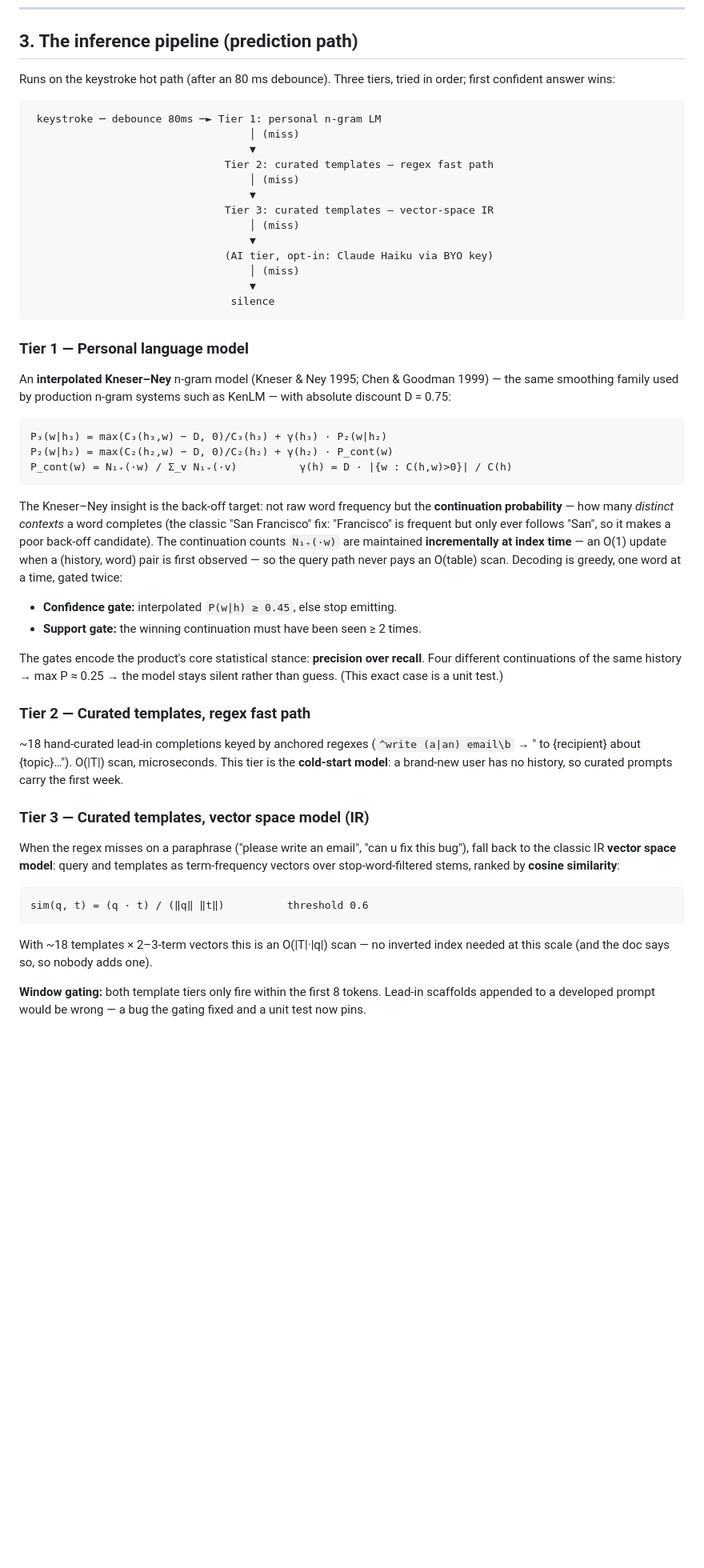
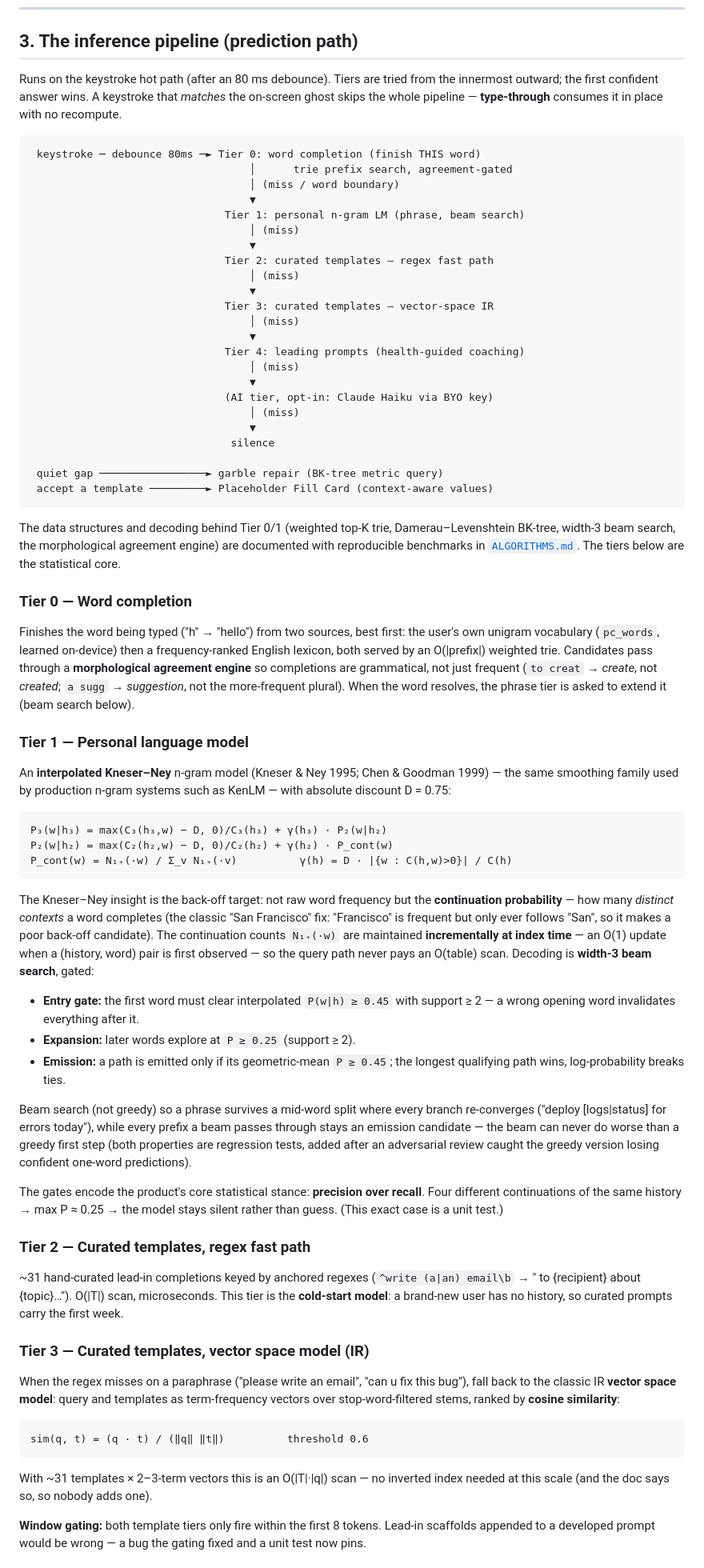
Before and after one commit to Amritha902/Amritha902, a Markdown page: docs/ARCHITECTURE.md, the part around one of its changes. Shown at 80% size. GitHub-like rendering; blank space fills up the shorter version.

Commit message:
Docs: bring ARCHITECTURE in sync with the full tier stack + rebuild store zip
ARCHITECTURE.md predated today's work — it described 'three tiers' and greedy
decoding. Updated to reflect the real pipeline:
- Tier 0 word completion (trie + agreement engine), Tier 4 leading prompts,
  the Fill Card, garble repair, and type-through added to the flow diagram
- Tier 1 decoding corrected from greedy to width-3 beam search with the
  entry/expansion/emission gates and the review-driven invariants
- template count 18 -> 31, latency table gains the new stages with measured
  numbers, concept-coverage map gains trie/BK-tree/edit-distance/beam/
  agreement/benchmarking rows, cross-links to ALGORITHMS.md
- rebuilt dist zip (25 files, includes lexicon/trie/bktree)

No code change; full battery re-run green (67 unit / 36 E2E / pages / ext).

Co-Authored-By: Claude Fable 5 <noreply@anthropic.com>
Claude-Session: https://claude.ai/code/session_01FKFUqhR2VJDUd8xbeSJY3U

````diff
--- a/docs/ARCHITECTURE.md
+++ b/docs/ARCHITECTURE.md
@@ -74,11 +74,17 @@ FIFO eviction.
 
 ## 3. The inference pipeline (prediction path)
 
-Runs on the keystroke hot path (after an 80 ms debounce). Three tiers, tried
-in order; first confident answer wins:
+Runs on the keystroke hot path (after an 80 ms debounce). Tiers are tried
+from the innermost outward; the first confident answer wins. A keystroke that
+*matches* the on-screen ghost skips the whole pipeline — **type-through**
+consumes it in place with no recompute.
 
 ```
- keystroke ─ debounce 80ms ─► Tier 1: personal n-gram LM
+ keystroke ─ debounce 80ms ─► Tier 0: word completion (finish THIS word)
+                                   │      trie prefix search, agreement-gated
+                                   │ (miss / word boundary)
+                                   ▼
+                               Tier 1: personal n-gram LM (phrase, beam search)
                                    │ (miss)
                                    ▼
                                Tier 2: curated templates — regex fast path
@@ -87,11 +93,32 @@ in order; first confident answer wins:
                                Tier 3: curated templates — vector-space IR
                                    │ (miss)
                                    ▼
+                               Tier 4: leading prompts (health-guided coaching)
+                                   │ (miss)
+                                   ▼
                                (AI tier, opt-in: Claude Haiku via BYO key)
                                    │ (miss)
                                    ▼
                                 silence
+
+ quiet gap ─────────────────► garble repair (BK-tree metric query)
+ accept a template ─────────► Placeholder Fill Card (context-aware values)
 ```
+
+The data structures and decoding behind Tier 0/1 (weighted top-K trie,
+Damerau–Levenshtein BK-tree, width-3 beam search, the morphological
+agreement engine) are documented with reproducible benchmarks in
+[`ALGORITHMS.md`](ALGORITHMS.md). The tiers below are the statistical core.
+
+### Tier 0 — Word completion
+
+Finishes the word being typed ("h" → "hello") from two sources, best first:
+the user's own unigram vocabulary (`pc_words`, learned on-device) then a
+frequency-ranked English lexicon, both served by an O(|prefix|) weighted
+trie. Candidates pass through a **morphological agreement engine** so
+completions are grammatical, not just frequent (`to creat` → *create*, not
+*created*; `a sugg` → *suggestion*, not the more-frequent plural). When the
+word resolves, the phrase tier is asked to extend it (beam search below).
 
 ### Tier 1 — Personal language model
 
@@ -111,11 +138,20 @@ The Kneser–Ney insight is the back-off target: not raw word frequency but the
 follows "San", so it makes a poor back-off candidate). The continuation
 counts `N₁₊(·w)` are maintained **incrementally at index time** — an O(1)
 update when a (history, word) pair is first observed — so the query path
-never pays an O(table) scan. Decoding is greedy, one word at a time, gated
-twice:
+never pays an O(table) scan. Decoding is **width-3 beam search**, gated:
 
-- **Confidence gate:** interpolated `P(w|h) ≥ 0.45`, else stop emitting.
-- **Support gate:** the winning continuation must have been seen ≥ 2 times.
+- **Entry gate:** the first word must clear interpolated `P(w|h) ≥ 0.45`
+  with support ≥ 2 — a wrong opening word invalidates everything after it.
+- **Expansion:** later words explore at `P ≥ 0.25` (support ≥ 2).
+- **Emission:** a path is emitted only if its geometric-mean `P ≥ 0.45`;
+  the longest qualifying path wins, log-probability breaks ties.
+
+Beam search (not greedy) so a phrase survives a mid-word split where every
+branch re-converges ("deploy [logs|status] for errors today"), while every
+prefix a beam passes through stays an emission candidate — the beam can
+never do worse than a greedy first step (both properties are regression
+tests, added after an adversarial review caught the greedy version losing
+confident one-word predictions).
 
 The gates encode the product's core statistical stance: **precision over
 recall**. Four different continuations of the same history → max P ≈ 0.25 →
@@ -123,7 +159,7 @@ the model stays silent rather than guess. (This exact case is a unit test.)
 
 ### Tier 2 — Curated templates, regex fast path
 
-~18 hand-curated lead-in completions keyed by anchored regexes
+~31 hand-curated lead-in completions keyed by anchored regexes
 (`^write (a|an) email\b` → " to {recipient} about {topic}…"). O(|T|) scan,
 microseconds. This tier is the **cold-start model**: a brand-new user has no
 history, so curated prompts carry the first week.
@@ -139,7 +175,7 @@ templates as term-frequency vectors over stop-word-filtered stems, ranked by
 sim(q, t) = (q · t) / (‖q‖ ‖t‖)          threshold 0.6
 ```
 
-With ~18 templates × 2–3-term vectors this is an O(|T|·|q|) scan — no inverted
+With ~31 templates × 2–3-term vectors this is an O(|T|·|q|) scan — no inverted
 index needed at this scale (and the doc says so, so nobody adds one).
 
 **Window gating:** both template tiers only fire within the first 8 tokens.
````
Also changed, not shown: other parts of docs/ARCHITECTURE.md (+29 -2 lines).
